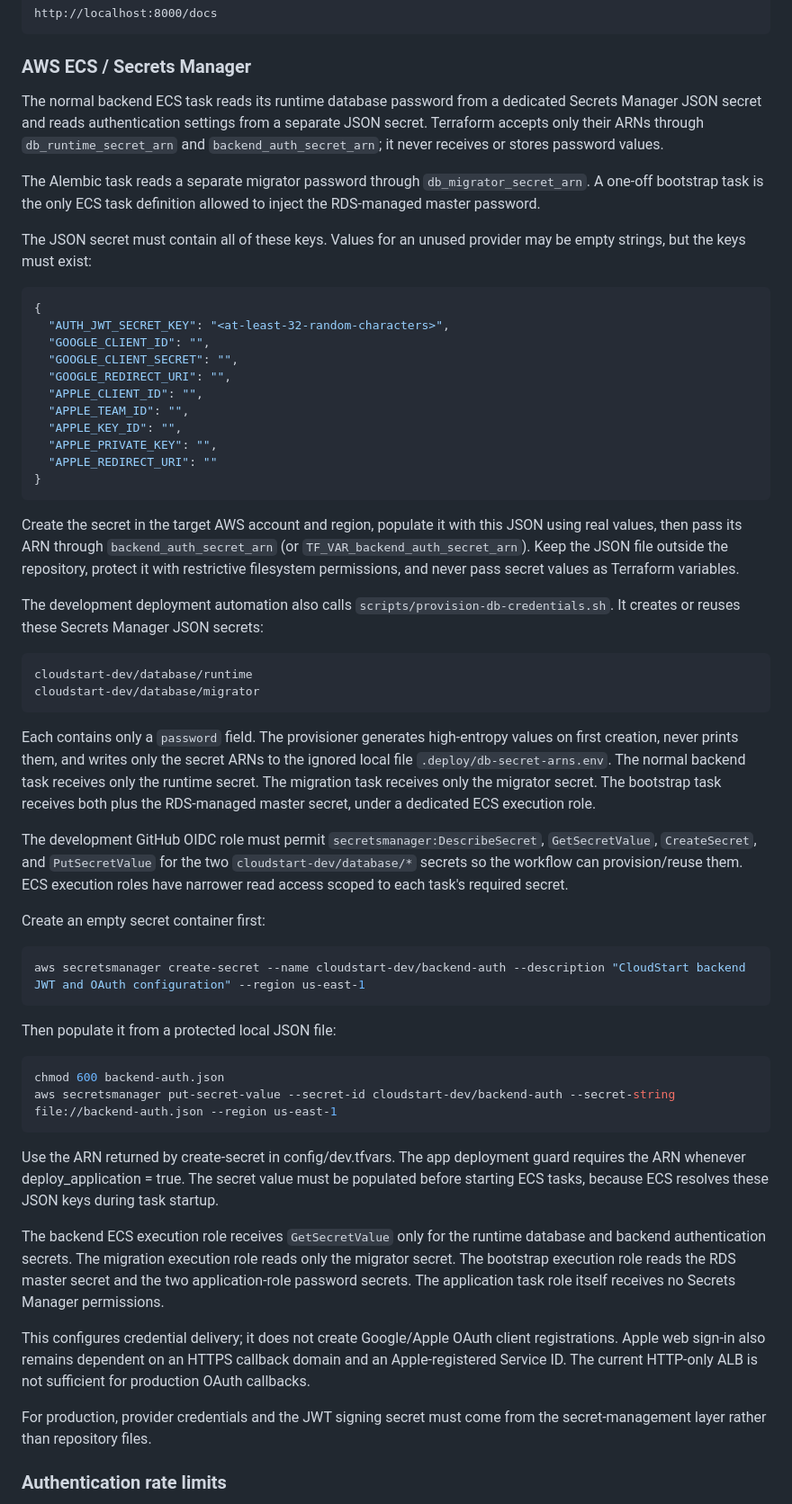
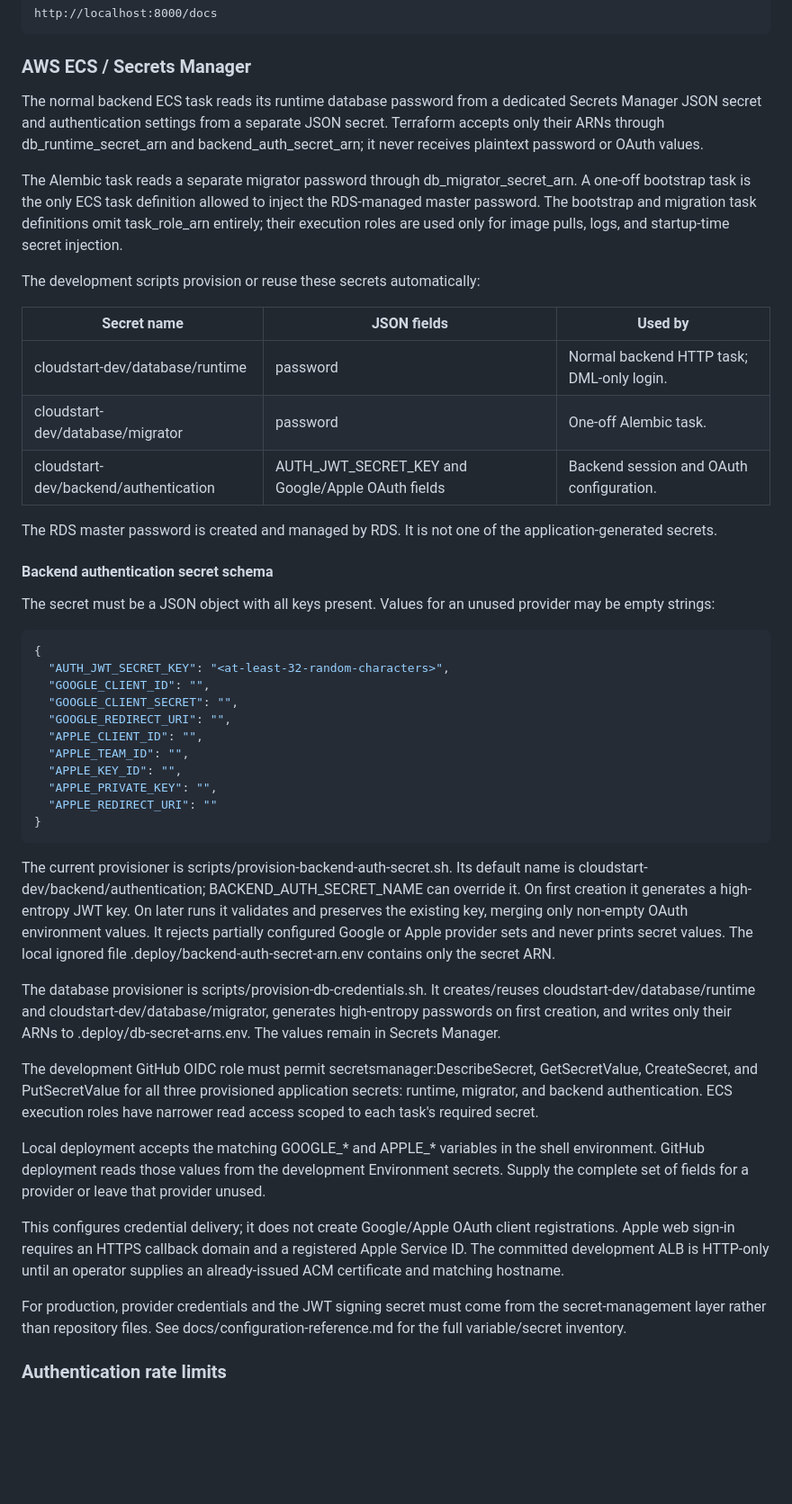
Before and after one commit to joao-henrike/NOVA, a Markdown page: apps/backend/README.md, the part around the change. Shown at 90% size. Rendered like a GitHub page; blank space fills up the shorter version.

Commit message:
docs: fix backend Secrets Manager provisioning guide

````diff
--- a/apps/backend/README.md
+++ b/apps/backend/README.md
@@ -318,11 +318,23 @@ http://localhost:8000/docs
 
 ### AWS ECS / Secrets Manager
 
-The normal backend ECS task reads its runtime database password from a dedicated Secrets Manager JSON secret and reads authentication settings from a separate JSON secret. Terraform accepts only their ARNs through `db_runtime_secret_arn` and `backend_auth_secret_arn`; it never receives or stores password values.
+The normal backend ECS task reads its runtime database password from a dedicated Secrets Manager JSON secret and authentication settings from a separate JSON secret. Terraform accepts only their ARNs through db_runtime_secret_arn and backend_auth_secret_arn; it never receives plaintext password or OAuth values.
 
-The Alembic task reads a separate migrator password through `db_migrator_secret_arn`. A one-off bootstrap task is the only ECS task definition allowed to inject the RDS-managed master password.
+The Alembic task reads a separate migrator password through db_migrator_secret_arn. A one-off bootstrap task is the only ECS task definition allowed to inject the RDS-managed master password. The bootstrap and migration task definitions omit task_role_arn entirely; their execution roles are used only for image pulls, logs, and startup-time secret injection.
 
-The JSON secret must contain all of these keys. Values for an unused provider may be empty strings, but the keys must exist:
+The development scripts provision or reuse these secrets automatically:
+
+| Secret name | JSON fields | Used by |
+| --- | --- | --- |
+| cloudstart-dev/database/runtime | password | Normal backend HTTP task; DML-only login. |
+| cloudstart-dev/database/migrator | password | One-off Alembic task. |
+| cloudstart-dev/backend/authentication | AUTH_JWT_SECRET_KEY and Google/Apple OAuth fields | Backend session and OAuth configuration. |
+
+The RDS master password is created and managed by RDS. It is not one of the application-generated secrets.
+
+#### Backend authentication secret schema
+
+The secret must be a JSON object with all keys present. Values for an unused provider may be empty strings:
 
 ```json
 {
@@ -338,40 +350,17 @@ The JSON secret must contain all of these keys. Values for an unused provider ma
 }
 ```
 
-Create the secret in the target AWS account and region, populate it with this JSON using real values, then pass its ARN through `backend_auth_secret_arn` (or `TF_VAR_backend_auth_secret_arn`). Keep the JSON file outside the repository, protect it with restrictive filesystem permissions, and never pass secret values as Terraform variables.
+The current provisioner is scripts/provision-backend-auth-secret.sh. Its default name is cloudstart-dev/backend/authentication; BACKEND_AUTH_SECRET_NAME can override it. On first creation it generates a high-entropy JWT key. On later runs it validates and preserves the existing key, merging only non-empty OAuth environment values. It rejects partially configured Google or Apple provider sets and never prints secret values. The local ignored file .deploy/backend-auth-secret-arn.env contains only the secret ARN.
 
-The development deployment automation also calls `scripts/provision-db-credentials.sh`. It creates or reuses these Secrets Manager JSON secrets:
+The database provisioner is scripts/provision-db-credentials.sh. It creates/reuses cloudstart-dev/database/runtime and cloudstart-dev/database/migrator, generates high-entropy passwords on first creation, and writes only their ARNs to .deploy/db-secret-arns.env. The values remain in Secrets Manager.
 
-```text
-cloudstart-dev/database/runtime
-cloudstart-dev/database/migrator
-```
+The development GitHub OIDC role must permit secretsmanager:DescribeSecret, GetSecretValue, CreateSecret, and PutSecretValue for all three provisioned application secrets: runtime, migrator, and backend authentication. ECS execution roles have narrower read access scoped to each task's required secret.
 
-Each contains only a `password` field. The provisioner generates high-entropy values on first creation, never prints them, and writes only the secret ARNs to the ignored local file `.deploy/db-secret-arns.env`. The normal backend task receives only the runtime secret. The migration task receives only the migrator secret. The bootstrap task receives both plus the RDS-managed master secret, under a dedicated ECS execution role.
+Local deployment accepts the matching GOOGLE_* and APPLE_* variables in the shell environment. GitHub deployment reads those values from the development Environment secrets. Supply the complete set of fields for a provider or leave that provider unused.
 
-The development GitHub OIDC role must permit `secretsmanager:DescribeSecret`, `GetSecretValue`, `CreateSecret`, and `PutSecretValue` for the two `cloudstart-dev/database/*` secrets so the workflow can provision/reuse them. ECS execution roles have narrower read access scoped to each task's required secret.
+This configures credential delivery; it does not create Google/Apple OAuth client registrations. Apple web sign-in requires an HTTPS callback domain and a registered Apple Service ID. The committed development ALB is HTTP-only until an operator supplies an already-issued ACM certificate and matching hostname.
 
-Create an empty secret container first:
-
-```bash
-aws secretsmanager create-secret --name cloudstart-dev/backend-auth --description "CloudStart backend JWT and OAuth configuration" --region us-east-1
-```
-
-Then populate it from a protected local JSON file:
-
-```bash
-chmod 600 backend-auth.json
-aws secretsmanager put-secret-value --secret-id cloudstart-dev/backend-auth --secret-string file://backend-auth.json --region us-east-1
-```
-
-Use the ARN returned by create-secret in config/dev.tfvars. The app deployment guard requires the ARN whenever deploy_application = true. The secret value must be populated before starting ECS tasks, because ECS resolves these JSON keys during task startup.
-
-The backend ECS execution role receives `GetSecretValue` only for the runtime database and backend authentication secrets. The migration execution role reads only the migrator secret. The bootstrap execution role reads the RDS master secret and the two application-role password secrets. The application task role itself receives no Secrets Manager permissions.
-
-This configures credential delivery; it does not create Google/Apple OAuth client registrations. Apple web sign-in also remains dependent on an HTTPS callback domain and an Apple-registered Service ID. The current HTTP-only ALB is not sufficient for production OAuth callbacks.
-
-For production, provider credentials and the JWT signing secret must come from the secret-management layer rather than repository files.
-
+For production, provider credentials and the JWT signing secret must come from the secret-management layer rather than repository files. See docs/configuration-reference.md for the full variable/secret inventory.
 
 ### Authentication rate limits
 
````
